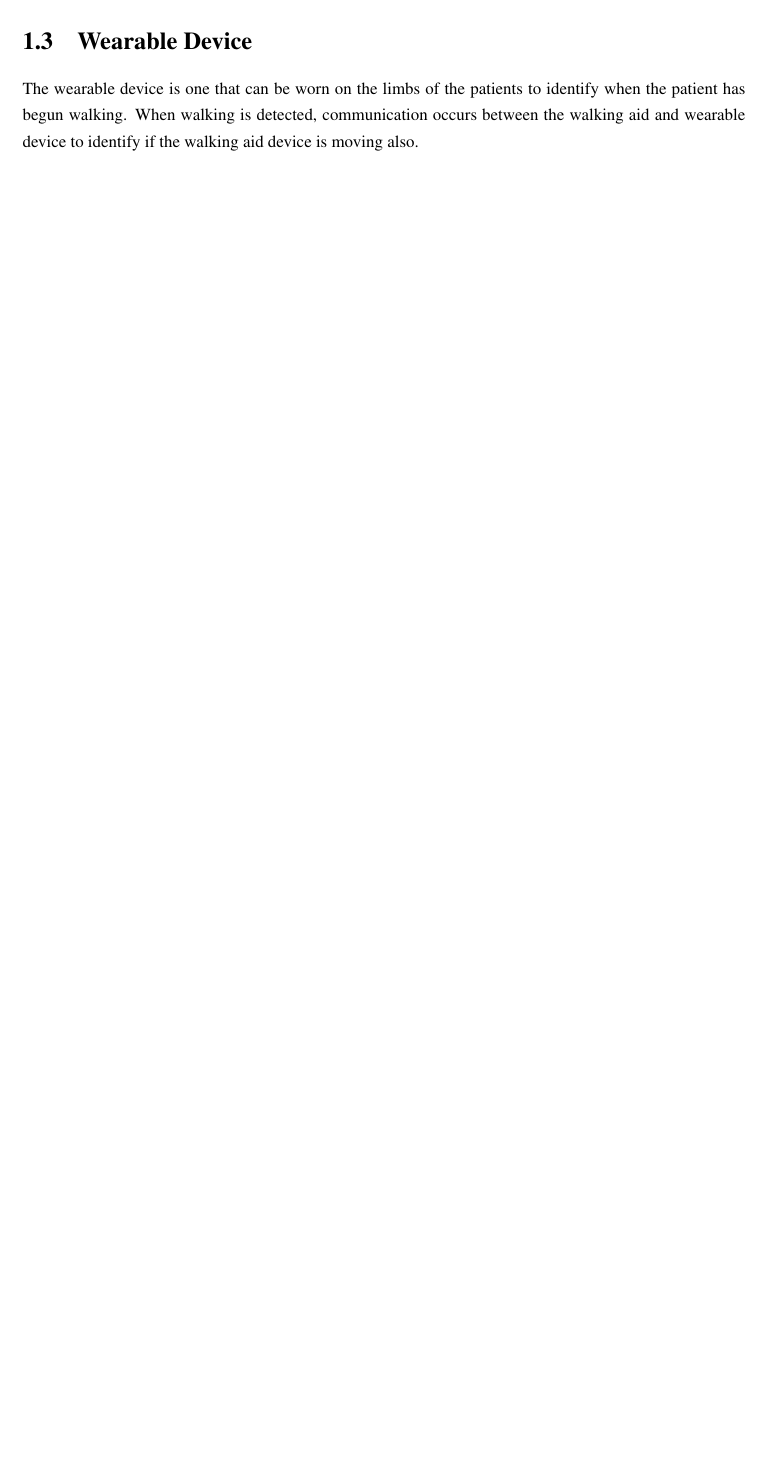
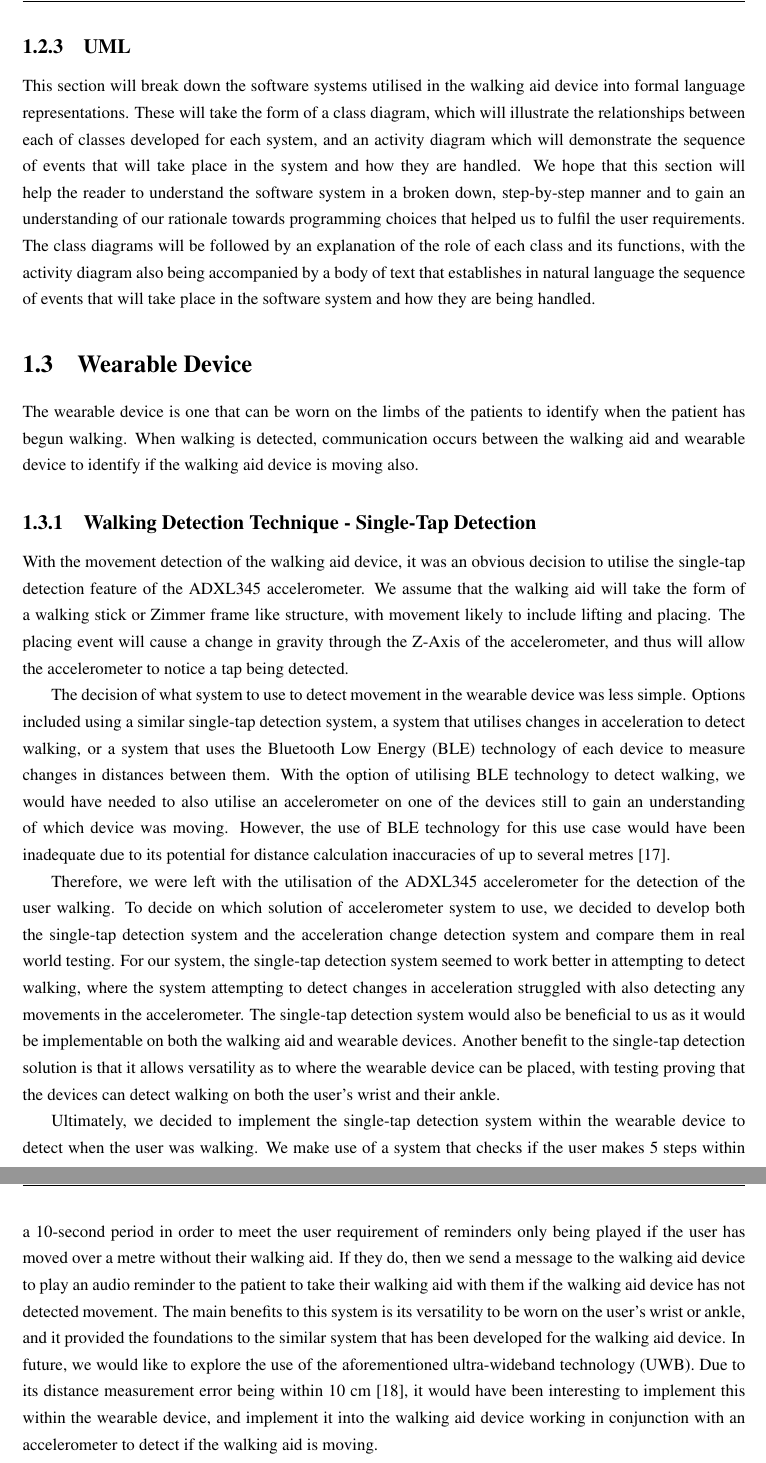
Before and after one commit to SeanCoaker/Masters-Group-Project, a LaTeX thesis (Documentation/Milestone 3/milestone3.tex, which reads Documentation/Milestone 3/chapter/design.tex, Documentation/Milestone 3/citations.bib): part of page 9 of 11 before the commit and two parts of pages 9 and 10 of 12 after it, the two joined at a grey line, cut at the place of the change, the shorter picture padded with empty space. Compiled offline with pdfLaTeX.

Commit message:
Added more work to milestone 3
- Completed comparisons between chosen design decisions and ones not
  chosen.
- Setup section ready for uml diagram inclusion (will be started
  tomorrow).

```diff
--- a/Documentation/Milestone 3/chapter/design.tex
+++ b/Documentation/Milestone 3/chapter/design.tex
@@ -55,7 +55,23 @@
 
             The decision to use the SdFat library by Bill Greiman \cite{greiman} was an unexpected one as Arduino provide their own solution of SD card reading library \cite{arduino} which acts as a wrapper to the SdFat library for easier understanding and further abstraction of the underlying code. However, when testing the transfer of an 150 KB mp3 file to the SPIFFS storage location of the TinyPICO, we began to notice that the library was taking an abnormally long time to complete the process, especially with a file this small. Upon completing research on the transfer speeds of the Arduino SD library, it was clear to see that the library had not been tested or optimised adequately enough to be used for the fast transferring of audio files from the microSD card to SPIFFS within our walking aid device. Discussion of these issues are widespread \cite{fat16lib_2011,drdooom_2019} with one GitHub user claiming that the SdFat library is ``85 times faster'' \cite{kas2_2018} than the Arduino SD library. Our own testing demonstrated transfer times of the 150 KB mp3 file from the microSD card to SPIFFS at around 150 seconds for the Arduino SD library, and around 12 seconds for the SdFat library. More information on this is viewable within the testing section of this document. But with such a stark difference in transfer rates, and with fast transfer rates being crucial for the prompt initialisation of our systems, we felt that the SdFat library was the most appropriate solution for our purposes.
 
+        \subsection{UML}
+        \label{subsec:uml}
+
+            This section will break down the software systems utilised in the walking aid device into formal language representations. These will take the form of a class diagram, which will illustrate the relationships between each of classes developed for each system, and an activity diagram which will demonstrate the sequence of events that will take place in the system and how they are handled. We hope that this section will help the reader to understand the software system in a broken down, step-by-step manner and to gain an understanding of our rationale towards programming choices that helped us to fulfil the user requirements. The class diagrams will be followed by an explanation of the role of each class and its functions, with the activity diagram also being accompanied by a body of text that establishes in natural language the sequence of events that will take place in the software system and how they are being handled.
+
     \section{Wearable Device}
     \label{sec:wearabledevice}
 
         The wearable device is one that can be worn on the limbs of the patients to identify when the patient has begun walking. When walking is detected, communication occurs between the walking aid and wearable device to identify if the walking aid device is moving also.
+
+        \subsection{Walking Detection Technique - Single-Tap Detection}
+        \label{subsec:walking_detection_technique}
+
+           With the movement detection of the walking aid device, it was an obvious decision to utilise the single-tap detection feature of the ADXL345 accelerometer. We assume that the walking aid will take the form of a walking stick or Zimmer frame like structure, with movement likely to include lifting and placing. The placing event will cause a change in gravity through the Z-Axis of the accelerometer, and thus will allow the accelerometer to notice a tap being detected.
+
+           The decision of what system to use to detect movement in the wearable device was less simple. Options included using a similar single-tap detection system, a system that utilises changes in acceleration to detect walking, or a system that uses the Bluetooth Low Energy (BLE) technology of each device to measure changes in distances between them. With the option of utilising BLE technology to detect walking, we would have needed to also utilise an accelerometer on one of the devices still to gain an understanding of which device was moving. However, the use of BLE technology for this use case would have been inadequate due to its potential for distance calculation inaccuracies of up to several metres \cite{Fachri_2019}.
+
+           Therefore, we were left with the utilisation of the ADXL345 accelerometer for the detection of the user walking. To decide on which solution of accelerometer system to use, we decided to develop both the single-tap detection system and the acceleration change detection system and compare them in real world testing. For our system, the single-tap detection system seemed to work better in attempting to detect walking, where the system attempting to detect changes in acceleration struggled with also detecting any movements in the accelerometer. The single-tap detection system would also be beneficial to us as it would be implementable on both the walking aid and wearable devices. Another benefit to the single-tap detection solution is that it allows versatility as to where the wearable device can be placed, with testing proving that the devices can detect walking on both the user's wrist and their ankle.
+
+           Ultimately, we decided to implement the single-tap detection system within the wearable device to detect when the user was walking. We make use of a system that checks if the user makes 5 steps within a 10-second period in order to meet the user requirement of reminders only being played if the user has moved over a metre without their walking aid. If they do, then we send a message to the walking aid device to play an audio reminder to the patient to take their walking aid with them if the walking aid device has not detected movement. The main benefits to this system is its versatility to be worn on the user's wrist or ankle, and it provided the foundations to the similar system that has been developed for the walking aid device. In future, we would like to explore the use of the aforementioned ultra-wideband technology (UWB). Due to its distance measurement error being within 10 cm \cite{uwb_accuracy}, it would have been interesting to implement this within the wearable device, and implement it into the walking aid device working in conjunction with an accelerometer to detect if the walking aid is moving.
--- a/Documentation/Milestone 3/citations.bib
+++ b/Documentation/Milestone 3/citations.bib
@@ -31,0 +40 @@
+	number = {5},
```
Also changed, not shown: Documentation/Milestone 3/citations.bib (16 more changed lines).
